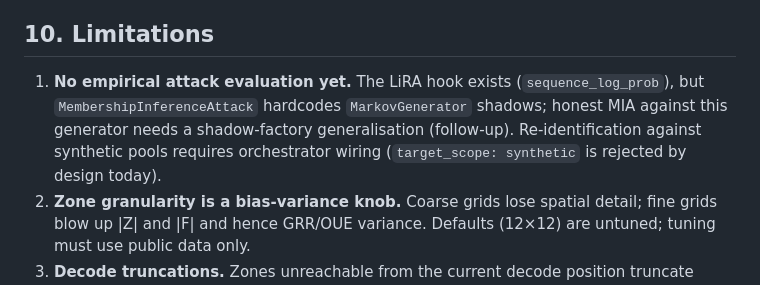
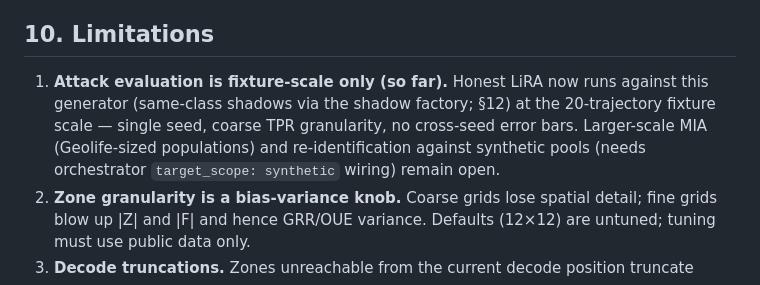
Before and after one commit to ZazoByIntent/RN-Synth-Gen-Sandbox2, a Markdown page: docs/RN_LDP_SYNTH_DESIGN.md, the part around one of its changes. Rendered like a GitHub page.

```diff
--- a/docs/RN_LDP_SYNTH_DESIGN.md
+++ b/docs/RN_LDP_SYNTH_DESIGN.md
@@ -196,10 +196,11 @@ budget conservation, not a claimed-first technique.
 
 ## 10. Limitations
 
-1. **No empirical attack evaluation yet.** The LiRA hook exists (`sequence_log_prob`), but
-   `MembershipInferenceAttack` hardcodes `MarkovGenerator` shadows; honest MIA against this generator
-   needs a shadow-factory generalisation (follow-up). Re-identification against synthetic pools requires
-   orchestrator wiring (`target_scope: synthetic` is rejected by design today).
+1. **Attack evaluation is fixture-scale only (so far).** Honest LiRA now runs against this generator
+   (same-class shadows via the shadow factory; §12) at the 20-trajectory fixture scale — single seed,
+   coarse TPR granularity, no cross-seed error bars. Larger-scale MIA (Geolife-sized populations) and
+   re-identification against synthetic pools (needs orchestrator `target_scope: synthetic` wiring)
+   remain open.
 2. **Zone granularity is a bias-variance knob.** Coarse grids lose spatial detail; fine grids blow up |Z|
    and |F| and hence GRR/OUE variance. Defaults (12×12) are untuned; tuning must use public data only.
 3. **Decode truncations.** Zones unreachable from the current decode position truncate walks (0 on the
```
Also changed, not shown: other parts of docs/RN_LDP_SYNTH_DESIGN.md (+37 -4 lines).
